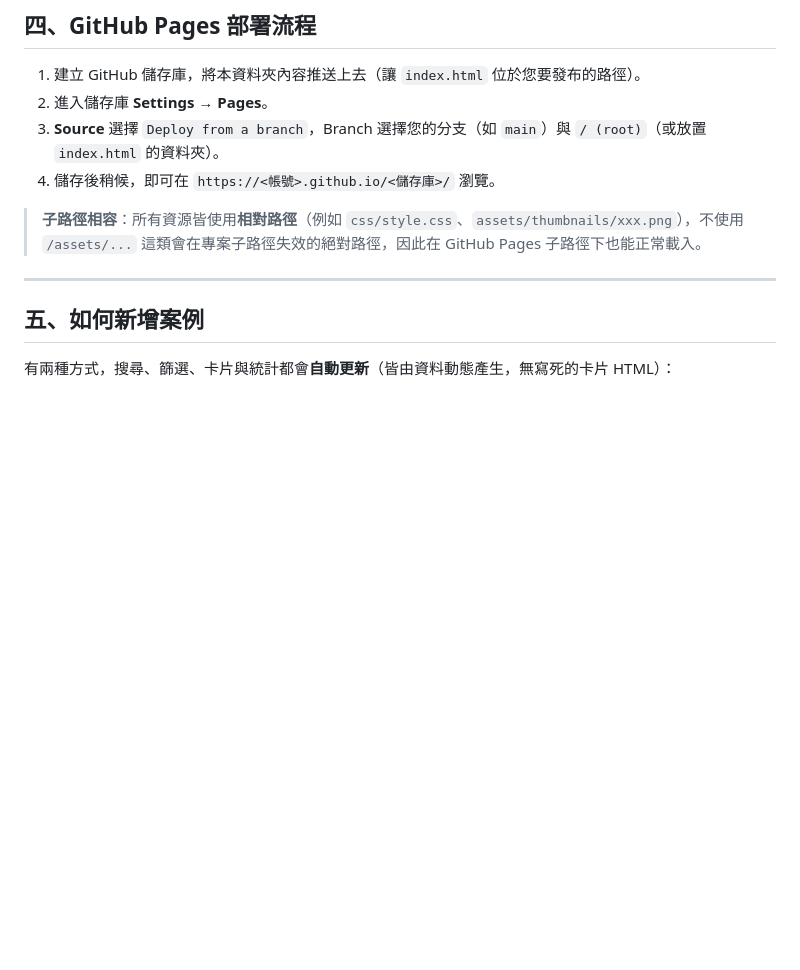
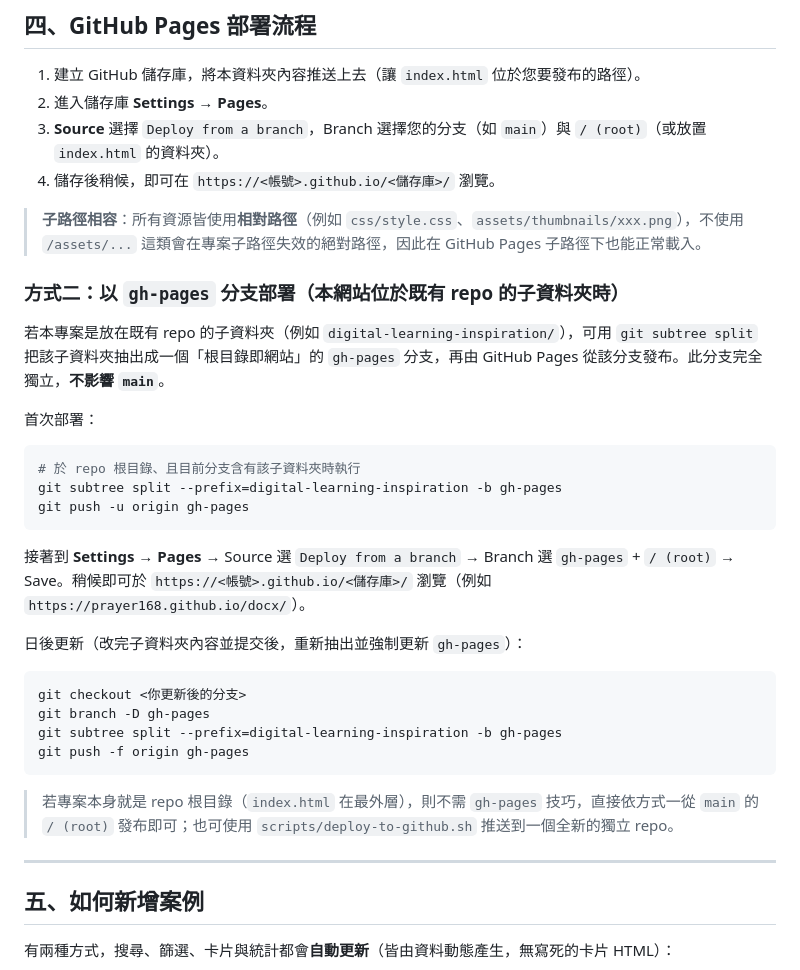
Before and after one commit to prayer168/docx, a Markdown page: digital-learning-inspiration/README.md, the part around the change. GitHub-like rendering; blank space fills up the shorter version.

Commit message:
docs: add gh-pages branch deployment guide to README
說明如何以 git subtree split 將 digital-learning-inspiration/ 子資料夾抽成
gh-pages 分支供 GitHub Pages 發布，並附首次部署與日後更新指令。

Co-Authored-By: Claude Opus 4.8 <noreply@anthropic.com>
Claude-Session: https://claude.ai/code/session_01C1UYhN4x9Wk7aJkdp5rVa8

````diff
--- a/digital-learning-inspiration/README.md
+++ b/digital-learning-inspiration/README.md
@@ -101,6 +101,31 @@ npx serve
 
 > **子路徑相容**：所有資源皆使用**相對路徑**（例如 `css/style.css`、`assets/thumbnails/xxx.png`），不使用 `/assets/...` 這類會在專案子路徑失效的絕對路徑，因此在 GitHub Pages 子路徑下也能正常載入。
 
+### 方式二：以 `gh-pages` 分支部署（本網站位於既有 repo 的子資料夾時）
+
+若本專案是放在既有 repo 的子資料夾（例如 `digital-learning-inspiration/`），可用 `git subtree split` 把該子資料夾抽出成一個「根目錄即網站」的 `gh-pages` 分支，再由 GitHub Pages 從該分支發布。此分支完全獨立，**不影響 `main`**。
+
+首次部署：
+
+```bash
+# 於 repo 根目錄、且目前分支含有該子資料夾時執行
+git subtree split --prefix=digital-learning-inspiration -b gh-pages
+git push -u origin gh-pages
+```
+
+接著到 **Settings → Pages** → Source 選 `Deploy from a branch` → Branch 選 `gh-pages` + `/ (root)` → Save。稍候即可於 `https://<帳號>.github.io/<儲存庫>/` 瀏覽（例如 `https://prayer168.github.io/docx/`）。
+
+日後更新（改完子資料夾內容並提交後，重新抽出並強制更新 `gh-pages`）：
+
+```bash
+git checkout <你更新後的分支>
+git branch -D gh-pages
+git subtree split --prefix=digital-learning-inspiration -b gh-pages
+git push -f origin gh-pages
+```
+
+> 若專案本身就是 repo 根目錄（`index.html` 在最外層），則不需 `gh-pages` 技巧，直接依方式一從 `main` 的 `/ (root)` 發布即可；也可使用 `scripts/deploy-to-github.sh` 推送到一個全新的獨立 repo。
+
 ---
 
 ## 五、如何新增案例
````
